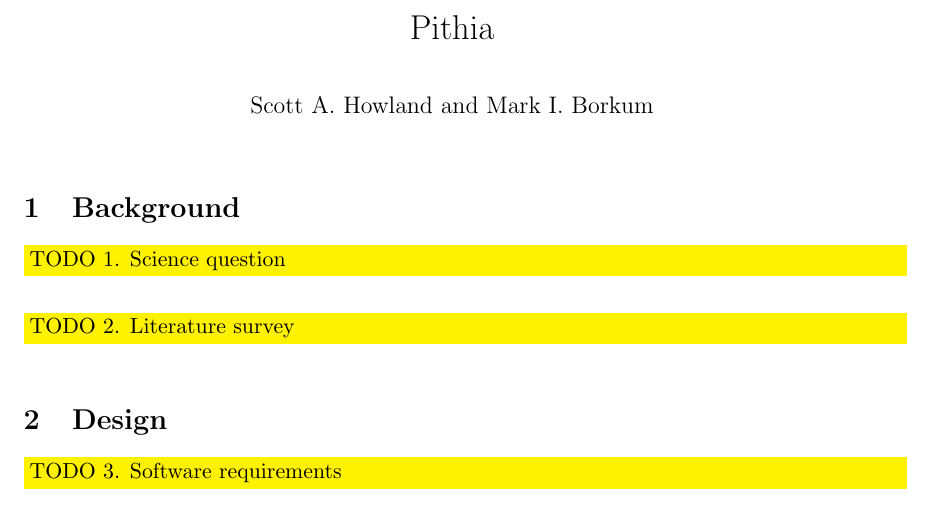
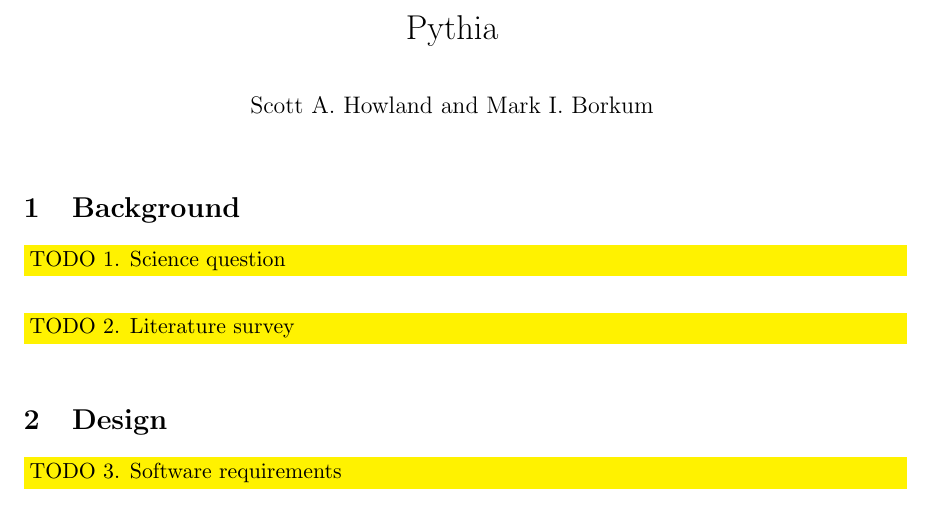
Before and after one commit to markborkum/Python-Pithia-Manuscript, a LaTeX document (document.tex): part of page 1 of 2, cut at the place of the change. Compiled offline with pdfLaTeX.

Commit message:
Changed "Pithia" to "Pythia"

```diff
--- a/document.tex
+++ b/document.tex
@@ -24,7 +24,7 @@
 } % /newcommand
 
 \title{%
-	Pithia
+	Pythia
 } % /title
 \author{%
 	Scott A. Howland and Mark I. Borkum
```
